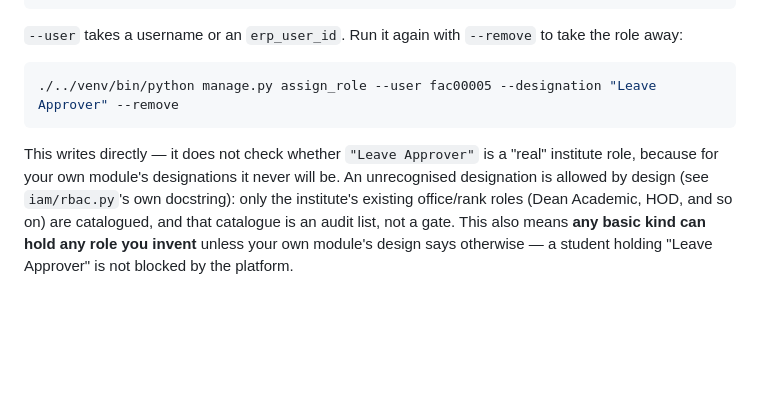
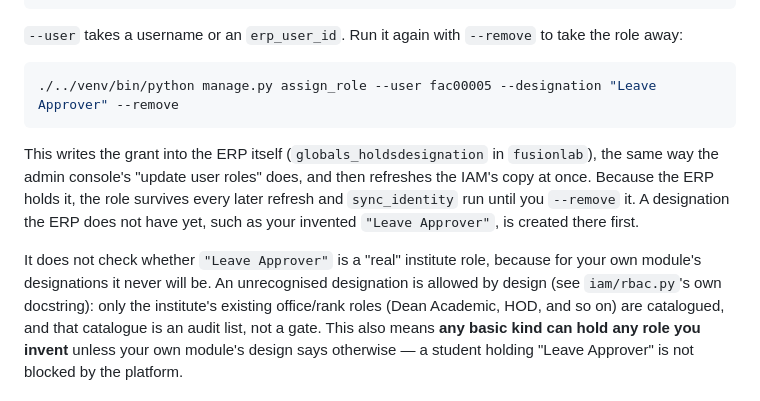
Before and after one commit to FusionIIIT/Fusion-Integrated, a Markdown page: docs/08-delivery/role-assignment-guide.md, the part around the change. Drawn GitHub-style; blank space fills up the shorter version.

Commit message:
Say in the role guide that assign_role writes the ERP, so grants last
Since Fusion_System_Administrator#105 the grant goes to
globals_holdsdesignation and survives every refresh and sync_identity,
and an invented designation is created first.

````diff
--- a/docs/08-delivery/role-assignment-guide.md
+++ b/docs/08-delivery/role-assignment-guide.md
@@ -187,9 +187,15 @@ to take the role away:
 ./../venv/bin/python manage.py assign_role --user fac00005 --designation "Leave Approver" --remove
 ```
 
-This writes directly — it does not check whether `"Leave Approver"` is a
-"real" institute role, because for your own module's designations it never
-will be. An unrecognised designation is allowed by design (see
+This writes the grant into the ERP itself (`globals_holdsdesignation` in
+`fusionlab`), the same way the admin console's "update user roles" does, and
+then refreshes the IAM's copy at once. Because the ERP holds it, the role
+survives every later refresh and `sync_identity` run until you `--remove` it.
+A designation the ERP does not have yet, such as your invented
+`"Leave Approver"`, is created there first.
+
+It does not check whether `"Leave Approver"` is a "real" institute role,
+because for your own module's designations it never will be. An unrecognised designation is allowed by design (see
 `iam/rbac.py`'s own docstring): only the institute's existing office/rank
 roles (Dean Academic, HOD, and so on) are catalogued, and that catalogue is
 an audit list, not a gate. This also means **any basic kind can hold any role
````
